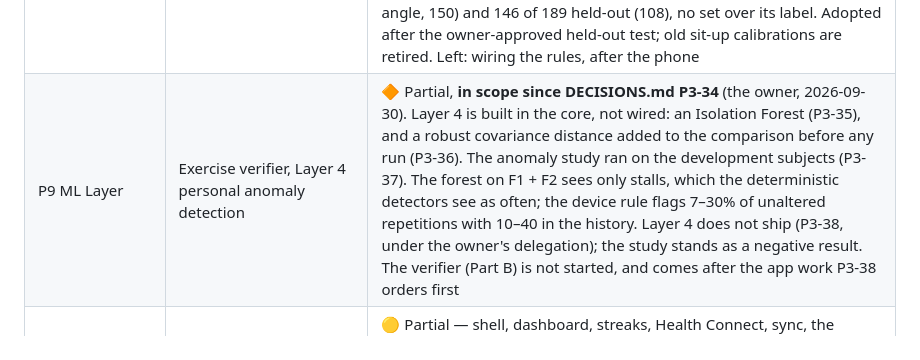
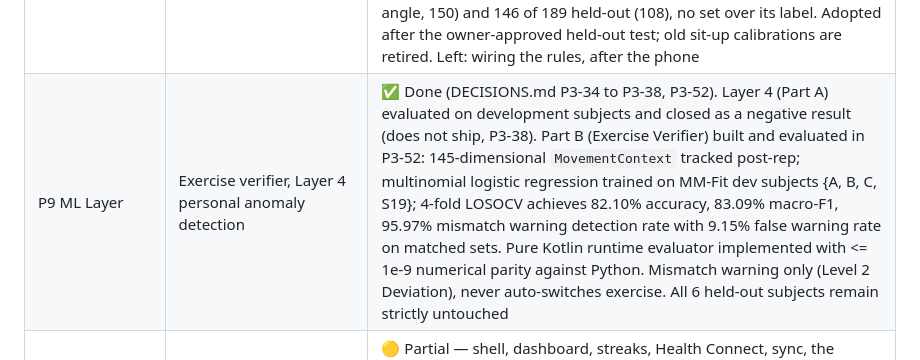
Before and after one commit to maximus16042002-cmyk/chiron, a Markdown page: docs/PROJECT_STATUS.md, the part around one of its changes. Rendered like a GitHub page.

```diff
--- a/docs/PROJECT_STATUS.md
+++ b/docs/PROJECT_STATUS.md
@@ -244,7 +244,7 @@ The build plan (`docs/ZERO_DATASET_BUILD_PLAN.md`) has 13 phases, P0–P12.
 | P6 Calibration & Personalisation | `CalibrationBaseline`, personal thresholds | 🟡 Built (DECISIONS.md P3-22), and **run on the phone once (P3-31):** the calibration flow saved the device's first baseline (Bicep Curl, 5 per arm), but from curls filmed facing the phone, so its values (a 175° range, a 66 ms lift) are not a curl baseline; to be recalibrated sideways — per-side baselines from 5–8 valid reps (provisional), hold baselines, `AnalysisResult` as numbers beside the baseline, Room storage with a tested migration, the calibration flow. Personal *thresholds* are P8's rules. The MM-Fit convergence study (P3-30 S4, development subjects) says 5–8 repetitions do not settle a range-of-motion baseline (about 12–20 would); the count is the owner's decision |
 | P7 Dataset pipeline | MM-Fit → MediaPipe → evaluation harness | ✅ Done (DECISIONS.md P3-27 to P3-29). The build plan defines P7 as: *"acquire MM-Fit, run MediaPipe over its RGB video, align set boundaries and rep counts, build the evaluation harness"* (`ZERO_DATASET_BUILD_PLAN.md`, phase table). All four were done in P3-27: the videos on disk, MediaPipe run with the phone's own model file, the labels aligned set by set (five workouts drift, by up to 6.8 s, and were corrected), and the `:mmfit-eval` harness running the live screen's own class. All 616 sets went through, and the rep-count study was measured for 7 exercises. The engine defect it exposed (a fast start is lost) is fixed and judged on the 13 held-out workouts in P3-28: curls 368 of 368, every set exact; push-ups and sit-ups now count from the near side. In P3-29 near-side counting stopped letting a failed attempt hide a repetition, and the lateral raise's start zone moved to 36°: held-out raises 125 → 356 of 369, with no set counted above its label in either change. The push-up and sit-up start zones stay as they are, with a personal start zone proposed (P8). The verifier and personalisation studies, once listed here, belong to P9 and P12 in the plan's own evaluation table, not to P7 |
 | P8 Form Engine | Layer 1 deviation rules, Layer 2 cited technique rules | 🟡 **Layer 1 will not ship:** Decision 3 selected no setting (P3-41), and a smaller setting failed its one held-out test (P3-42). Layer 1 is built in the shared core (DECISIONS.md P3-30) and **not wired into the app**: personal deviations (Level 2) in range of motion, lifting and lowering time, left–right balance and consistency; the cited ACSM tempo rule (Level 3, Tier A); the push-up and sit-up personal start zone. **Layer 2 step A built (P3-43):** three cited technique rules (ACE sources, quoted in the code), not wired, which leaves the lateral raise above shoulder level, the curl started with a bent elbow, and the push-up not extended at the top. **Step B built (P3-44):** each repetition now records a small form summary of other joints (the export is format 2, Room version 3). Three more rules: the curl's upper arm moving forward, the push-up's hips sagging or raised, and the squat's torso ahead of the shin. The squat's depth is deliberately not a rule. All six rules wait for the phone's side-on check before they are shown. **Sit-up now counts on the trunk's angle (P3-45, P3-46):** 413 of 451 development sit-ups (the hip angle, 150) and 146 of 189 held-out (108), no set over its label. Adopted after the owner-approved held-out test; old sit-up calibrations are retired. Left: wiring the rules, after the phone |
-| P9 ML Layer | Exercise verifier, Layer 4 personal anomaly detection | 🔶 Partial, **in scope since DECISIONS.md P3-34** (the owner, 2026-09-30). Layer 4 is built in the core, not wired: an Isolation Forest (P3-35), and a robust covariance distance added to the comparison before any run (P3-36). The anomaly study ran on the development subjects (P3-37). The forest on F1 + F2 sees only stalls, which the deterministic detectors see as often; the device rule flags 7–30% of unaltered repetitions with 10–40 in the history. Layer 4 does not ship (P3-38, under the owner's delegation); the study stands as a negative result. The verifier (Part B) is not started, and comes after the app work P3-38 orders first |
+| P9 ML Layer | Exercise verifier, Layer 4 personal anomaly detection | ✅ Done (DECISIONS.md P3-34 to P3-38, P3-52). Layer 4 (Part A) evaluated on development subjects and closed as a negative result (does not ship, P3-38). Part B (Exercise Verifier) built and evaluated in P3-52: 145-dimensional `MovementContext` tracked post-rep; multinomial logistic regression trained on MM-Fit dev subjects {A, B, C, S19}; 4-fold LOSOCV achieves 82.10% accuracy, 83.09% macro-F1, 95.97% mismatch warning detection rate with 9.15% false warning rate on matched sets. Pure Kotlin runtime evaluator implemented with <= 1e-9 numerical parity against Python. Mismatch warning only (Level 2 Deviation), never auto-switches exercise. All 6 held-out subjects remain strictly untouched |
 | P10 Visualisation & Android | App UI, live screen, dashboard | 🟡 Partial — shell, dashboard, streaks, Health Connect, sync, the calibration flow and the live camera screen (reps and holds, sets saved) done and run on the owner's phone (P3-18 onward). **P3-48 to P3-51:** the new look, five pages, onboarding, the calendar, records, goals, reminders, guided workouts, and **each exercise's trend charts, left and right apart.** All built, not yet on the phone |
 | P11 Windows PWA | React web app | ✂️ Cut (DECISIONS.md P0-2). The JS *target* survives; the web *app* does not |
 | P12 Evaluation & Documentation | Six studies, final write-up | 🟡 Started: the repetition-count study measured under P7 (P3-27 to P3-29; on the six unseen people in P3-30), and the personalisation study's development half (P3-30, four subjects). Still to come: its held-out run, the verifier, device and pose-reliability studies, parity as a study, and the write-up |
```
Also changed, not shown: other parts of docs/PROJECT_STATUS.md (+1 -1 lines), docs/HANDOVER.md (+2 -2 lines).
